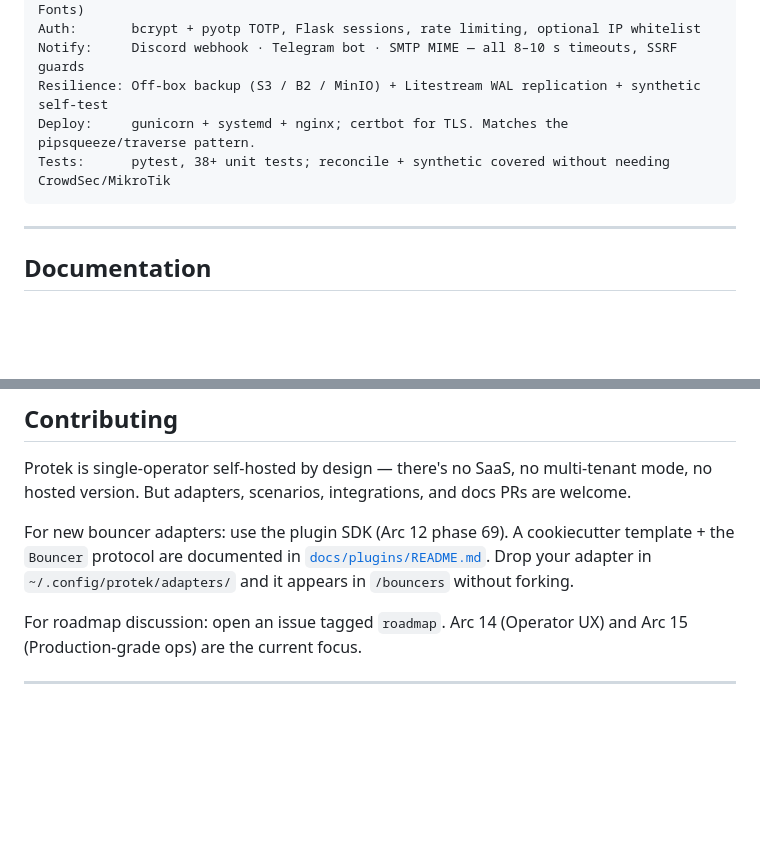
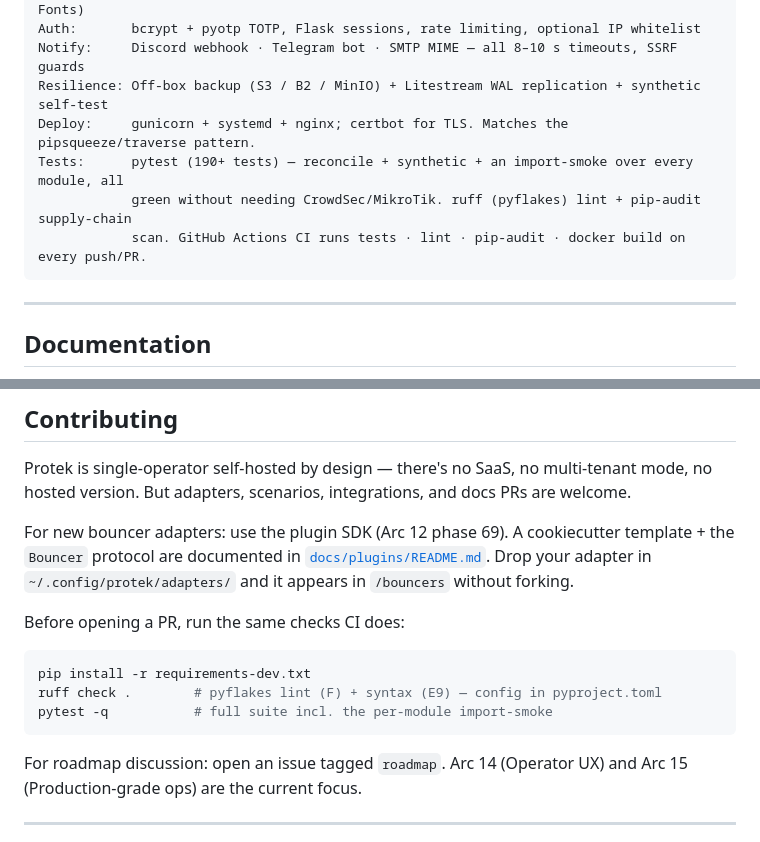
Before and after one commit to syedhashmi-bit/Protek, a Markdown page: README.md, 2 parts joined by grey strips. Drawn GitHub-style; blank space fills up the shorter version.

Commit message:
docs(readme): reflect CI, ruff lint, and import-smoke testing
Adds a CI status badge, updates the stale "38+ tests" line to the current
pytest (190+) + ruff + import-smoke + pip-audit + docker pipeline, and
documents the pre-PR `ruff check` / `pytest` workflow under Contributing.

Co-Authored-By: Claude Opus 4.7 (1M context) <noreply@anthropic.com>

````diff
--- a/README.md
+++ b/README.md
@@ -396,7 +397,9 @@ Auth:       bcrypt + pyotp TOTP, Flask sessions, rate limiting, optional IP whit
 Notify:     Discord webhook · Telegram bot · SMTP MIME — all 8–10 s timeouts, SSRF guards
 Resilience: Off-box backup (S3 / B2 / MinIO) + Litestream WAL replication + synthetic self-test
 Deploy:     gunicorn + systemd + nginx; certbot for TLS. Matches the pipsqueeze/traverse pattern.
-Tests:      pytest, 38+ unit tests; reconcile + synthetic covered without needing CrowdSec/MikroTik
+Tests:      pytest (190+ tests) — reconcile + synthetic + an import-smoke over every module, all
+            green without needing CrowdSec/MikroTik. ruff (pyflakes) lint + pip-audit supply-chain
+            scan. GitHub Actions CI runs tests · lint · pip-audit · docker build on every push/PR.
 ```
 
 ---
@@ -429,6 +432,14 @@ Protek is single-operator self-hosted by design — there's no SaaS, no multi-te
 
 For new bouncer adapters: use the plugin SDK (Arc 12 phase 69). A cookiecutter template + the `Bouncer` protocol are documented in [`docs/plugins/README.md`](docs/plugins/README.md). Drop your adapter in `~/.config/protek/adapters/` and it appears in `/bouncers` without forking.
 
+Before opening a PR, run the same checks CI does:
+
+```bash
+pip install -r requirements-dev.txt
+ruff check .        # pyflakes lint (F) + syntax (E9) — config in pyproject.toml
+pytest -q           # full suite incl. the per-module import-smoke
+```
+
 For roadmap discussion: open an issue tagged `roadmap`. Arc 14 (Operator UX) and Arc 15 (Production-grade ops) are the current focus.
 
 ---
````
Also changed, not shown: other parts of README.md (+1 -0 lines).
